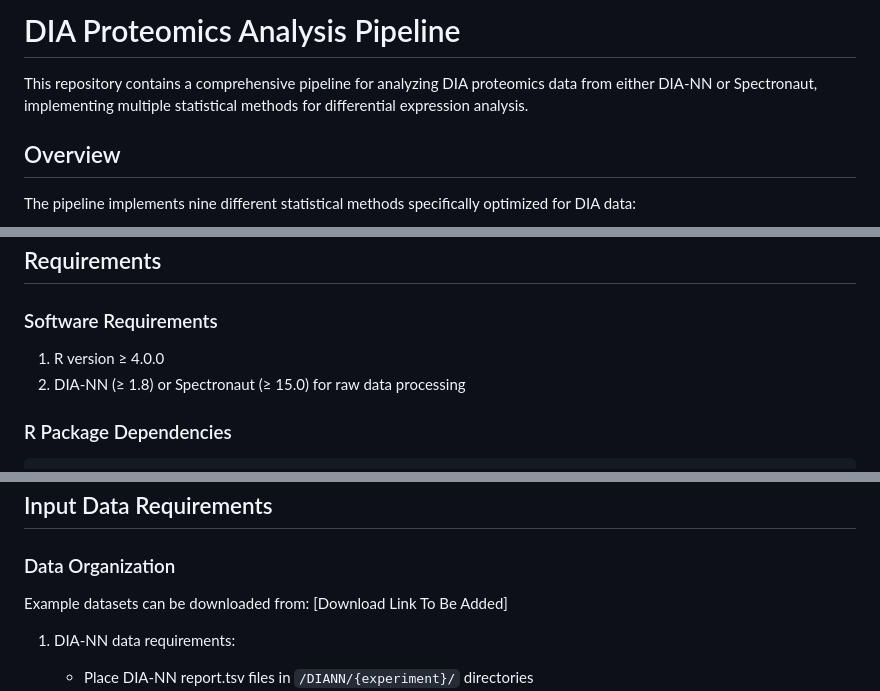
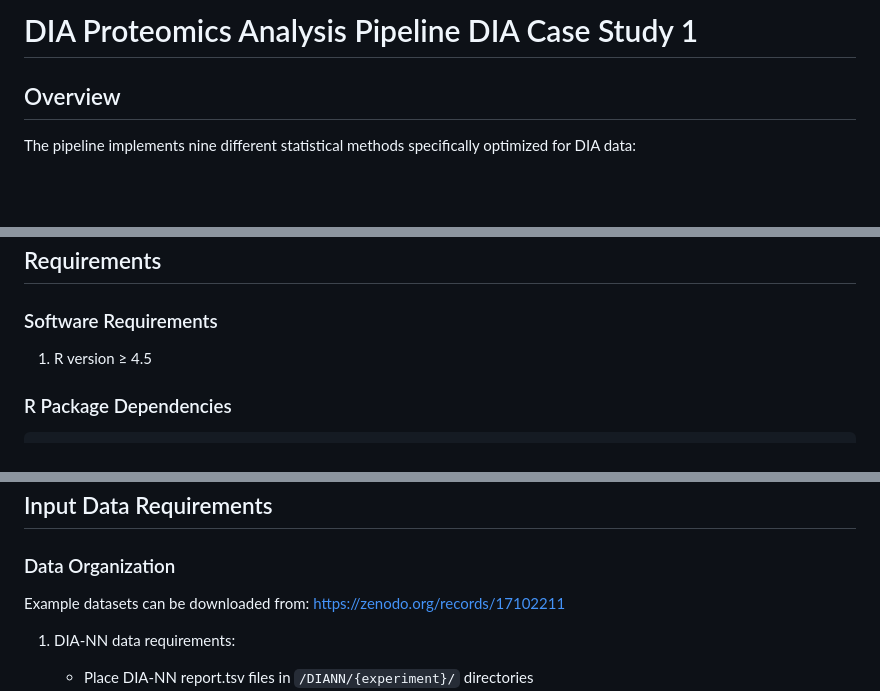
Before and after one commit to AliYoussef96/LimROTSmanuscript, a Markdown page: DIA/Case Study 1/README.MD, 3 parts joined by grey strips. Drawn GitHub-style; blank space fills up the shorter version.

Commit message:
Revise README for DIA Case Study 1

```diff
--- a/DIA/Case Study 1/README.MD
+++ b/DIA/Case Study 1/README.MD
@@ -1,6 +1,4 @@
-# DIA Proteomics Analysis Pipeline
-
-This repository contains a comprehensive pipeline for analyzing DIA proteomics data from either DIA-NN or Spectronaut, implementing multiple statistical methods for differential expression analysis.
+# DIA Proteomics Analysis Pipeline DIA Case Study 1
 
 ## Overview
 
@@ -42,8 +40,7 @@ The pipeline implements nine different statistical methods specifically optimize
 ## Requirements
 
 ### Software Requirements
-1. R version ≥ 4.0.0
-2. DIA-NN (≥ 1.8) or Spectronaut (≥ 15.0) for raw data processing
+1. R version ≥ 4.5
 
 ### R Package Dependencies
 
@@ -86,7 +83,7 @@ install.packages(c(
 
 ### Data Organization
 
-Example datasets can be downloaded from: [Download Link To Be Added]
+Example datasets can be downloaded from: https://zenodo.org/records/17102211
 
 1. DIA-NN data requirements:
    - Place DIA-NN report.tsv files in `/DIANN/{experiment}/` directories
```
Also changed, not shown: other parts of DIA/Case Study 1/README.MD (+0 -4 lines).
